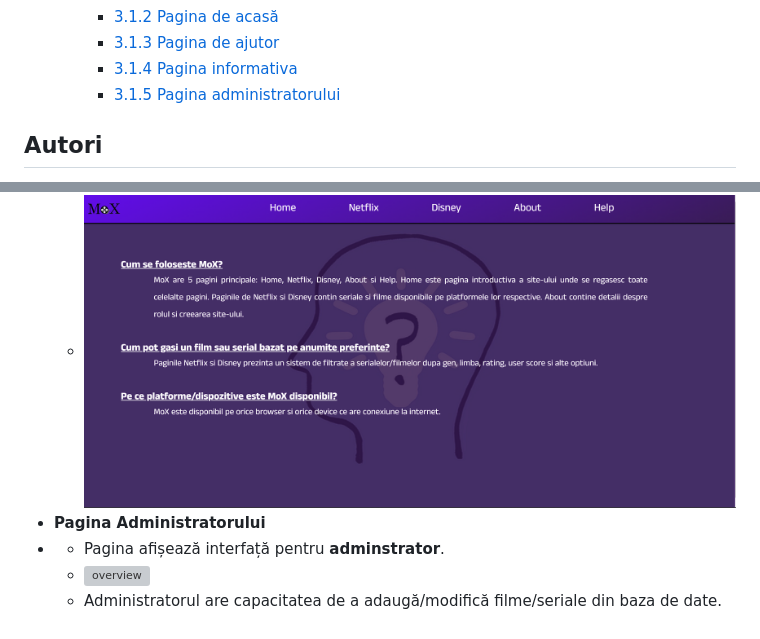
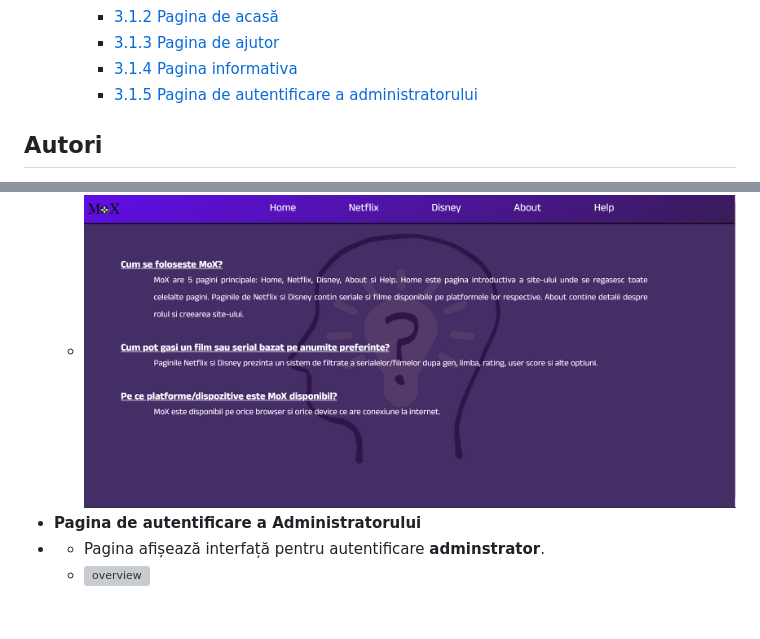
Before and after one commit to pizzaimiplace/MoX-Movies-and-TV-Shows-, a Markdown page: README.md, 2 parts joined by grey strips. Drawn GitHub-style; grey boxes are pictures that could not be loaded.

```diff
--- a/README.md
+++ b/README.md
@@ -42,7 +42,7 @@
                         <li><a href="#home-page">3.1.2 Pagina de acasă </a></li>
                         <li><a href="#help">3.1.3 Pagina de ajutor </a></li>
                         <li><a href="#about">3.1.4 Pagina informativa</a></li>
-                        <li><a href="#admin">3.1.5 Pagina administratorului </a></li>
+                        <li><a href="#admin">3.1.5 Pagina de autentificare a administratorului </a></li>
                     </ul>
                 </li>
             </ul>
@@ -246,15 +246,12 @@
                         </li>
                     </ul>
                 </li>
-                <li id="admin"><b>Pagina Administratorului</b></li>
+                <li id="admin"><b>Pagina de autentificare a Administratorului</b></li>
                 <li style="list-style: none">
                     <ul>
-                        <li>Pagina afișează interfață pentru <b>adminstrator</b>.</li>
-                        <li class="pictures" style="list-style: none"><img alt="overview" src="Images/admin1.png"
+                        <li>Pagina afișează interfață pentru autentificare <b>adminstrator</b>.</li>
+                        <li class="pictures" style="list-style: none"><img alt="overview" src="Images/adminLogin.png"
                                                                            width=800>
-                        </li>
-                        <li>Administratorul are capacitatea de a adaugă/modifică
-                            filme/seriale din baza de date.
                         </li>
                     </ul>
                 </li>
```
